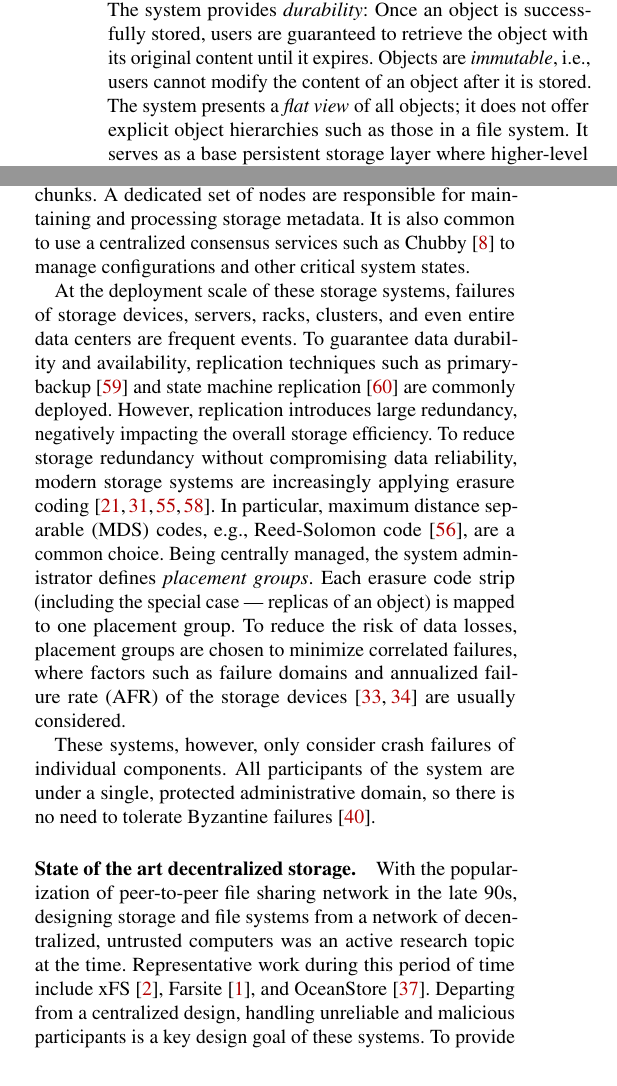
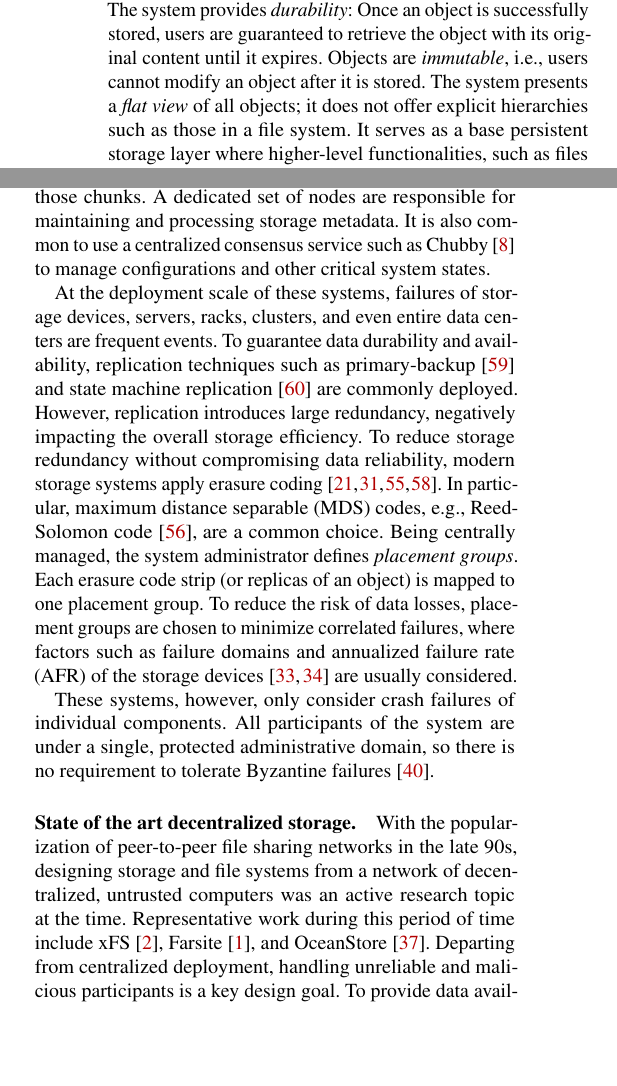
Before and after one commit to sgdxbc/dddht-paper, a LaTeX document (paper.tex, which reads sections/background.tex): two parts of the columns of page 2 of 20, joined at a grey line, cut so that both start at the same text, the shorter picture padded with empty space. Compiled offline with pdfLaTeX; a LaTeX package or settings file that is missing is left out.

Commit message:
background pass

```diff
--- a/sections/background.tex
+++ b/sections/background.tex
@@ -2,8 +2,8 @@ We consider the problem of designing a \emph{durable} object storage system in a
 The system provides a simple object store and retrieval interface to end users.
 Each object contains a blob of binary data of arbitrary size.
 The system provides \emph{durability}: Once an object is successfully stored, users are guaranteed to retrieve the object with its original content until it expires.
-Objects are \emph{immutable}, i.e., users cannot modify the content of an object after it is stored.
-The system presents a \emph{flat view} of all objects; it does not offer explicit object hierarchies such as those in a file system.
+Objects are \emph{immutable}, i.e., users cannot modify an object after it is stored.
+The system presents a \emph{flat view} of all objects; it does not offer explicit hierarchies such as those in a file system.
 It serves as a base persistent storage layer where higher-level functionalities, such as files and relational databases, can be built atop.
 
 Performance is not a key design metric of the system.
@@ -15,4 +15,3 @@ The deployment model mirrors existing permissionless blockchain systems such as
 There is no central entity to manage or administer the system.
 The network is \emph{permissionless}, i.e., anyone can join the network without any authorization required.
 Each participating node has some local storage for storing data, as well as network access to the wide area network.
-There is, however, no requirement on the type, speed, or quality of their physical storage and network devices.
@@ -30,26 +30,26 @@ The storage system needs to ensure data durability even when nodes fail and depa
 There is a long line of work on centrally managed distributed storage systems~\cite{ceph,gfs,bigtable,dynamo,liquid}.
 These systems commonly divide objects into equal-sized chunks, and deploy a large pool of nodes to store those chunks.
 A dedicated set of nodes are responsible for maintaining and processing storage metadata.
-It is also common to use a centralized consensus services such as Chubby~\cite{chubby} to manage configurations and other critical system states.
+It is also common to use a centralized consensus service such as Chubby~\cite{chubby} to manage configurations and other critical system states.
 
-At the deployment scale of these storage systems, failures of storage devices, servers, racks, clusters, and even entire data centers are frequent events.
+At the deployment scale of these systems, failures of storage devices, servers, racks, clusters, and even entire data centers are frequent events.
 To guarantee data durability and availability, replication techniques such as primary-backup~\cite{pb} and state machine replication~\cite{smr} are commonly deployed.
 However, replication introduces large redundancy, negatively impacting the overall storage efficiency.
-To reduce storage redundancy without compromising data reliability, modern storage systems are increasingly applying erasure coding~\cite{google_storage,was,hitchhiker,xor}.
+To reduce storage redundancy without compromising data reliability, modern storage systems apply erasure coding~\cite{google_storage,was,hitchhiker,xor}.
 In particular, maximum distance separable (MDS) codes, e.g., Reed-Solomon code~\cite{reed-solomon}, are a common choice.
 Being centrally managed, the system administrator defines \emph{placement groups}.
-Each erasure code strip (including the special case --- replicas of an object) is mapped to one placement group.
+Each erasure code strip (or replicas of an object) is mapped to one placement group.
 To reduce the risk of data losses, placement groups are chosen to minimize correlated failures, where factors such as failure domains and annualized failure rate (AFR) of the storage devices~\cite{pacemaker,tiger} are usually considered.
 
 These systems, however, only consider crash failures of individual components.
-All participants of the system are under a single, protected administrative domain, so there is no need to tolerate Byzantine failures~\cite{bft}.
+All participants of the system are under a single, protected administrative domain, so there is no requirement to tolerate Byzantine failures~\cite{bft}.
 
 \paragraph{State of the art decentralized storage.}
-With the popularization of peer-to-peer file sharing network in the late 90s, designing storage and file systems from a network of decentralized, untrusted computers was an active research topic at the time.
+With the popularization of peer-to-peer file sharing networks in the late 90s, designing storage and file systems from a network of decentralized, untrusted computers was an active research topic at the time.
 Representative work during this period of time include xFS~\cite{xfs}, Farsite~\cite{farsite}, and OceanStore~\cite{oceanstore}.
-Departing from a centralized design, handling unreliable and malicious participants is a key design goal of these systems.
-To provide data availability and consistency in the presence of Byzantine failures, they apply BFT replicated state machine protocols~\cite{pbft} to replicate file data and metadata to groups of servers.
-BFT protocols, however, require less than $1/3$ of the nodes in a replication group to be Byzantine faulty.
+Departing from centralized deployment, handling unreliable and malicious participants is a key design goal.
+To provide data availability and consistency in the presence of Byzantine failures, they apply BFT protocols~\cite{pbft} to replicate file data and metadata to groups of servers.
+BFT protocols, however, require less than $1/3$ of the replication group to be Byzantine faulty.
 These solutions often sidestep the issue and sometimes rely on centralized, trusted certification authorities~\cite{farsite}, equivalent to a permissioned setting.
 
 Recently, there has been renewed interest in decentralized storage, following the success of blockchain systems such as Bitcoin~\cite{bitcoin} and Ethereum~\cite{ethereum}.
```
Also changed, not shown: sections/background.tex (5 more changed lines).
